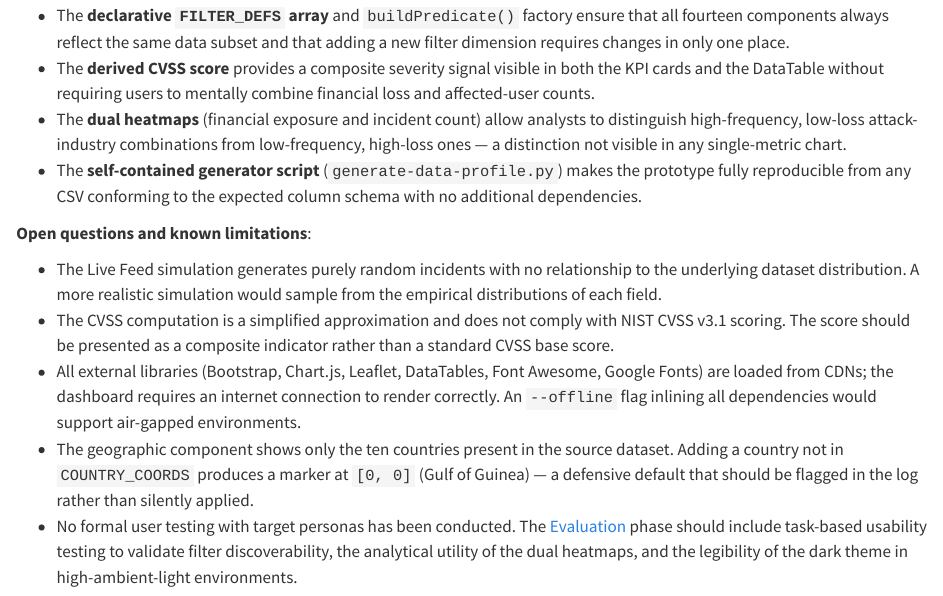
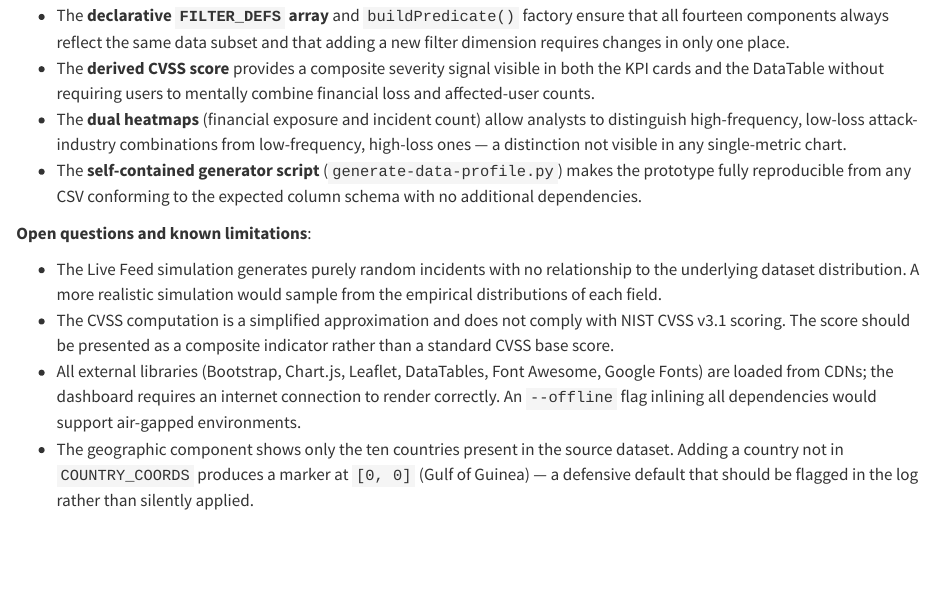
Before and after one commit to vdss-fs26-ds24t/ds24t-2-vdss-project, a Quarto document (docs/viz_design_report.qmd): the page in a window 1100 px wide, from 11370 px down. Rendered offline with R 4.5, knitr and Pandoc in place of Quarto, with nearby package versions.

Commit message:
Update viz_design_report.qmd

```diff
--- a/docs/viz_design_report.qmd
+++ b/docs/viz_design_report.qmd
@@ -310,4 +310,3 @@ Key design decisions with expected impact:
 * The CVSS computation is a simplified approximation and does not comply with NIST CVSS v3.1 scoring. The score should be presented as a composite indicator rather than a standard CVSS base score.
 * All external libraries (Bootstrap, Chart.js, Leaflet, DataTables, Font Awesome, Google Fonts) are loaded from CDNs; the dashboard requires an internet connection to render correctly. An `--offline` flag inlining all dependencies would support air-gapped environments.
 * The geographic component shows only the ten countries present in the source dataset. Adding a country not in `COUNTRY_COORDS` produces a marker at `[0, 0]` (Gulf of Guinea) — a defensive default that should be flagged in the log rather than silently applied.
-* No formal user testing with target personas has been conducted. The [Evaluation](evaluation.qmd) phase should include task-based usability testing to validate filter discoverability, the analytical utility of the dual heatmaps, and the legibility of the dark theme in high-ambient-light environments.
```
